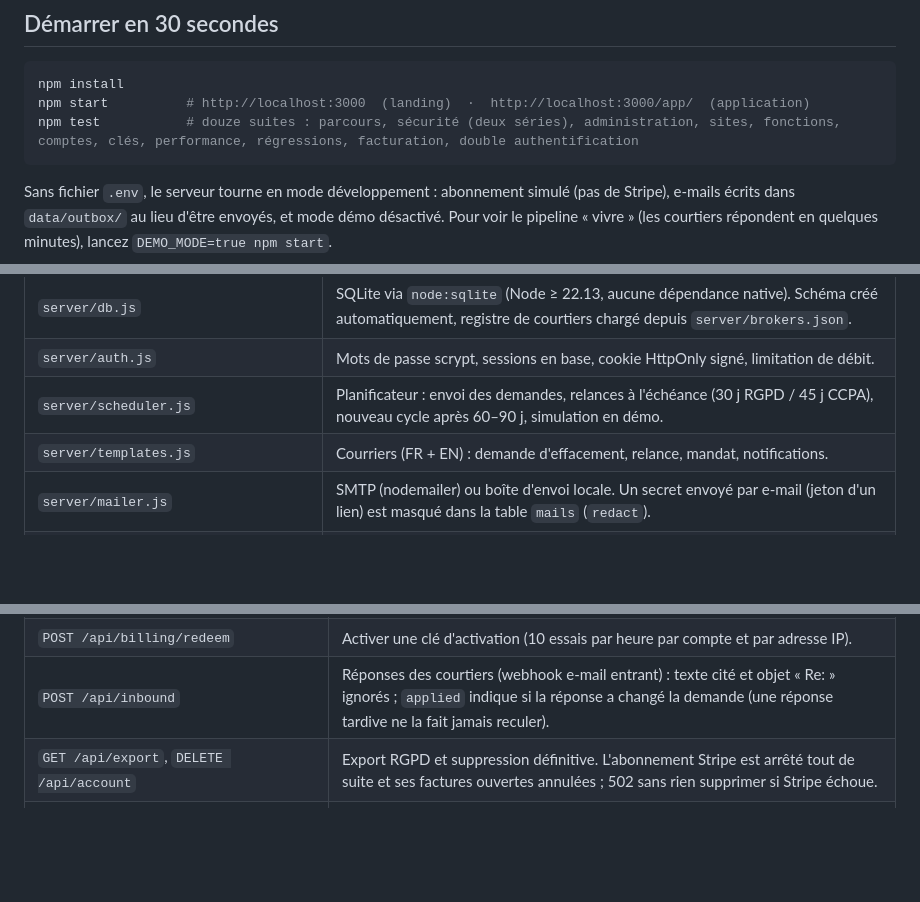
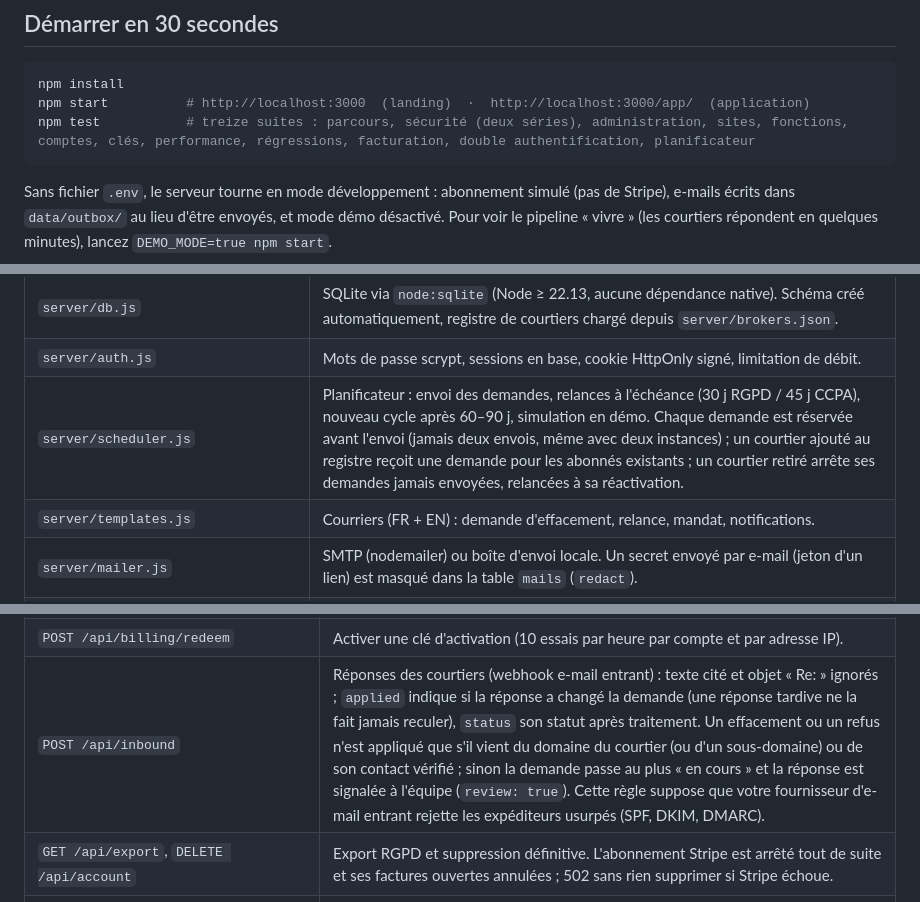
Before and after one commit to Worksasetestttt/testtt, a Markdown page: README.md, 3 parts joined by grey strips. Drawn GitHub-style; blank space fills up the shorter version.

````diff
--- a/README.md
+++ b/README.md
@@ -9,7 +9,7 @@ Service « type Incogni » : une landing page, une application abonné et une AP
 ```bash
 npm install
 npm start          # http://localhost:3000  (landing)  ·  http://localhost:3000/app/  (application)
-npm test           # douze suites : parcours, sécurité (deux séries), administration, sites, fonctions, comptes, clés, performance, régressions, facturation, double authentification
+npm test           # treize suites : parcours, sécurité (deux séries), administration, sites, fonctions, comptes, clés, performance, régressions, facturation, double authentification, planificateur
 ```
 
 Sans fichier `.env`, le serveur tourne en mode développement : abonnement simulé (pas de Stripe), e-mails écrits dans `data/outbox/` au lieu d'être envoyés, et mode démo désactivé. Pour voir le pipeline « vivre » (les courtiers répondent en quelques minutes), lancez `DEMO_MODE=true npm start`.
@@ -34,7 +34,7 @@ Parcours : créer un compte → renseigner les informations à faire effacer →
 | `server/util.js` | Validation des entrées, sérialisation publique (sans secret), helpers partagés. |
 | `server/db.js` | SQLite via `node:sqlite` (Node ≥ 22.13, aucune dépendance native). Schéma créé automatiquement, registre de courtiers chargé depuis `server/brokers.json`. |
 | `server/auth.js` | Mots de passe scrypt, sessions en base, cookie HttpOnly signé, limitation de débit. |
-| `server/scheduler.js` | Planificateur : envoi des demandes, relances à l'échéance (30 j RGPD / 45 j CCPA), nouveau cycle après 60–90 j, simulation en démo. |
+| `server/scheduler.js` | Planificateur : envoi des demandes, relances à l'échéance (30 j RGPD / 45 j CCPA), nouveau cycle après 60–90 j, simulation en démo. Chaque demande est réservée avant l'envoi (jamais deux envois, même avec deux instances) ; un courtier ajouté au registre reçoit une demande pour les abonnés existants ; un courtier retiré arrête ses demandes jamais envoyées, relancées à sa réactivation. |
 | `server/templates.js` | Courriers (FR + EN) : demande d'effacement, relance, mandat, notifications. |
 | `server/mailer.js` | SMTP (nodemailer) ou boîte d'envoi locale. Un secret envoyé par e-mail (jeton d'un lien) est masqué dans la table `mails` (`redact`). |
 | `server/compress.js`, `server/static.js` | Compression brotli ou gzip de l'API, ETag fort et réponse 304 ; fichiers statiques servis depuis la mémoire, précompressés et versionnés (`?v=` + empreinte, cache d'un an). |
@@ -98,7 +98,7 @@ Toutes les réponses sont en JSON ; les erreurs ont la forme `{ "error": "messag
 | `GET /api/requests.csv?profile_id=`, `PUT /api/preferences` | Demandes du profil en CSV ; préférence du rapport mensuel. |
 | `POST /api/billing/checkout` · `/cancel` · `/webhook` | Abonnement (Stripe ou simulé). 409 si l'offre couvre moins de personnes que le dossier ; rien à résilier pour un abonnement offert par clé. Un abonnement Stripe résilié encore payé est repris (`{ mode: 'resumed' }` : même offre sans paiement, autre offre au prorata) ; 409 si un paiement est en attente ; 502 sans nouvelle session si Stripe ne répond pas. Le webhook arrête l'abonnement annoncé pour un compte supprimé (500 si Stripe échoue : Stripe renvoie l'événement). |
 | `POST /api/billing/redeem` | Activer une clé d'activation (10 essais par heure par compte et par adresse IP). |
-| `POST /api/inbound` | Réponses des courtiers (webhook e-mail entrant) : texte cité et objet « Re: » ignorés ; `applied` indique si la réponse a changé la demande (une réponse tardive ne la fait jamais reculer). |
+| `POST /api/inbound` | Réponses des courtiers (webhook e-mail entrant) : texte cité et objet « Re: » ignorés ; `applied` indique si la réponse a changé la demande (une réponse tardive ne la fait jamais reculer), `status` son statut après traitement. Un effacement ou un refus n'est appliqué que s'il vient du domaine du courtier (ou d'un sous-domaine) ou de son contact vérifié ; sinon la demande passe au plus « en cours » et la réponse est signalée à l'équipe (`review: true`). Cette règle suppose que votre fournisseur d'e-mail entrant rejette les expéditeurs usurpés (SPF, DKIM, DMARC). |
 | `GET /api/export`, `DELETE /api/account` | Export RGPD et suppression définitive. L'abonnement Stripe est arrêté tout de suite et ses factures ouvertes annulées ; 502 sans rien supprimer si Stripe échoue. |
 | `GET/POST /api/unsubscribe/report?u=&t=` | Désinscription du rapport mensuel par le lien signé de l'e-mail, sans session : POST en un clic (RFC 8058), GET renvoie vers la page de confirmation sans rien changer. |
 | `POST /api/newsletter`, `POST /api/contact` | Formulaires de la landing. |
````
Also changed, not shown: other parts of README.md (+6 -4 lines), CLAUDE.md (+11 -8 lines).
